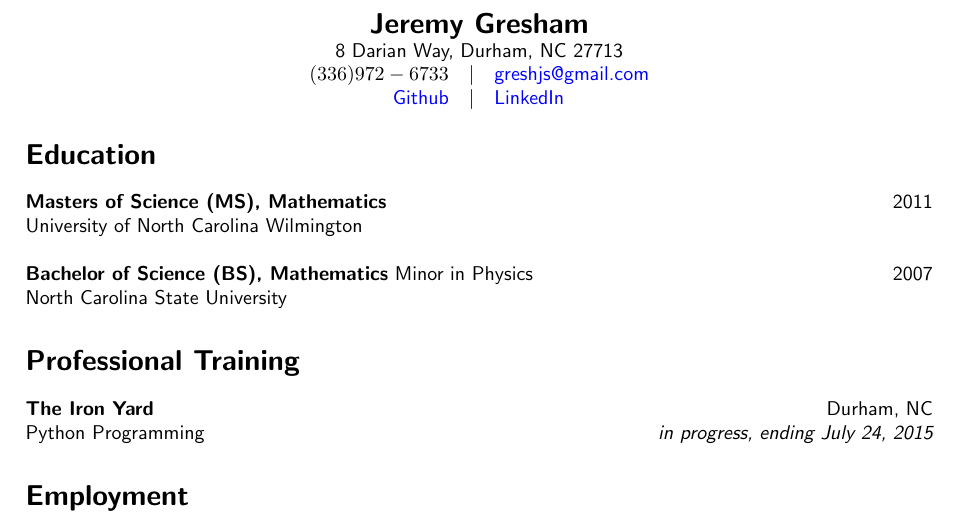
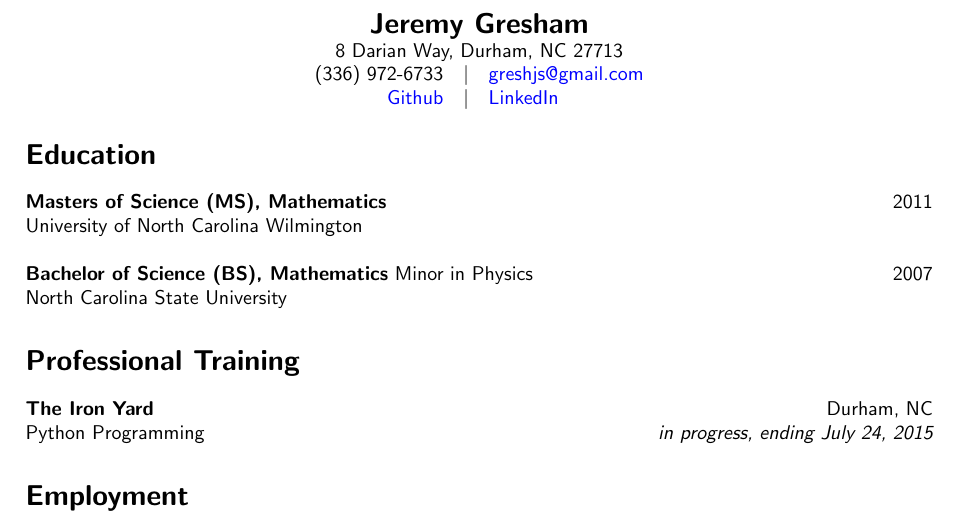
Before and after one commit to IHautaI/resume, a LaTeX CV (resume.tex): part of page 1 of 2, cut so that both start at the same text. Compiled offline with pdfLaTeX.

Commit message:
fixed hyphenation

```diff
--- a/resume.tex
+++ b/resume.tex
@@ -15,7 +15,7 @@
 $
 \begin{array}{ccc}
 \setlength{\arraycolsep}{1pt}
-(336) 972-6733 & \mid &
+$(336) 972-6733$ & \mid &
 $\href{mailto:greshjs@gmail.com}{greshjs@gmail.com}$\\
 
 \hfill $\href{https://github.com/IHautaI}{Github}$ & \mid &
```
Also changed, not shown: resume.pdf.
